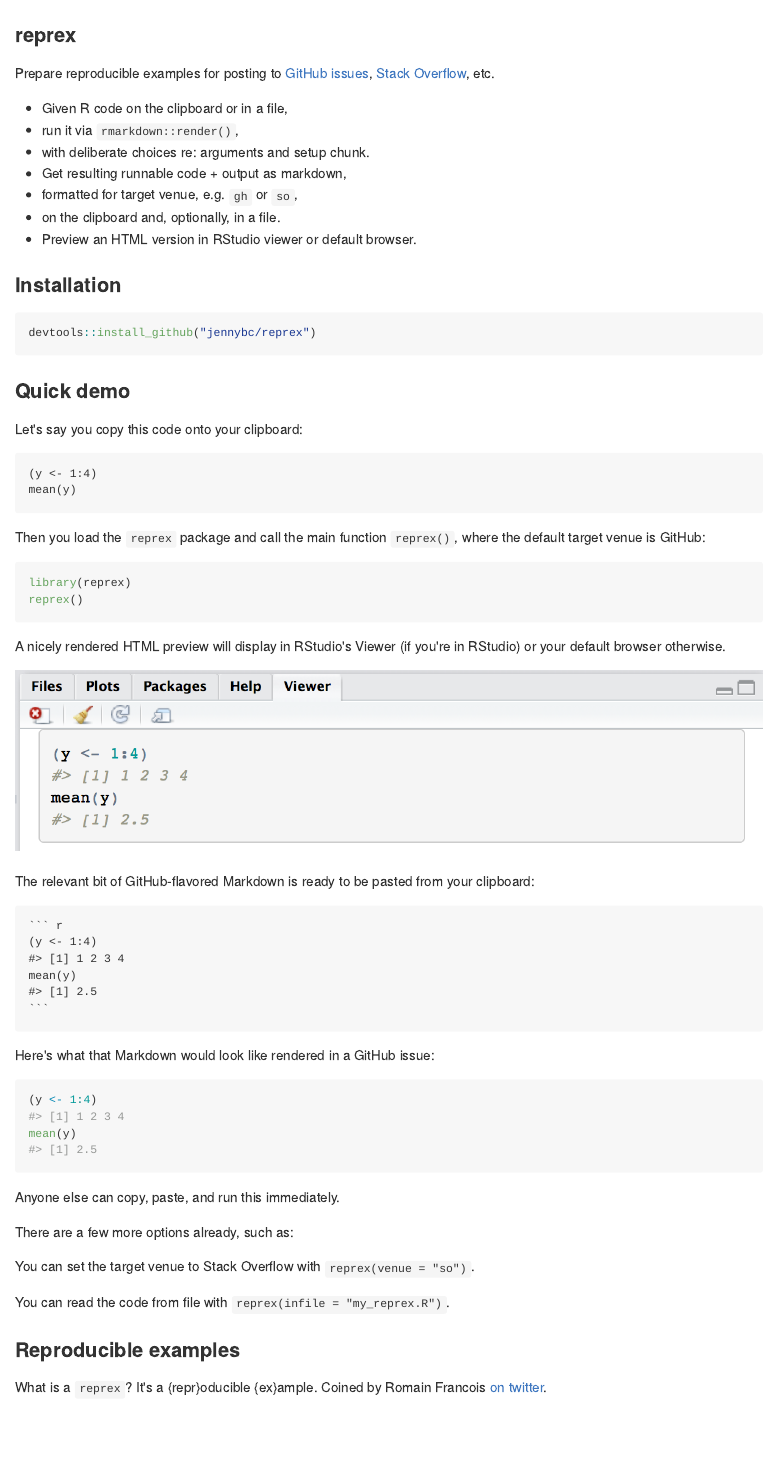
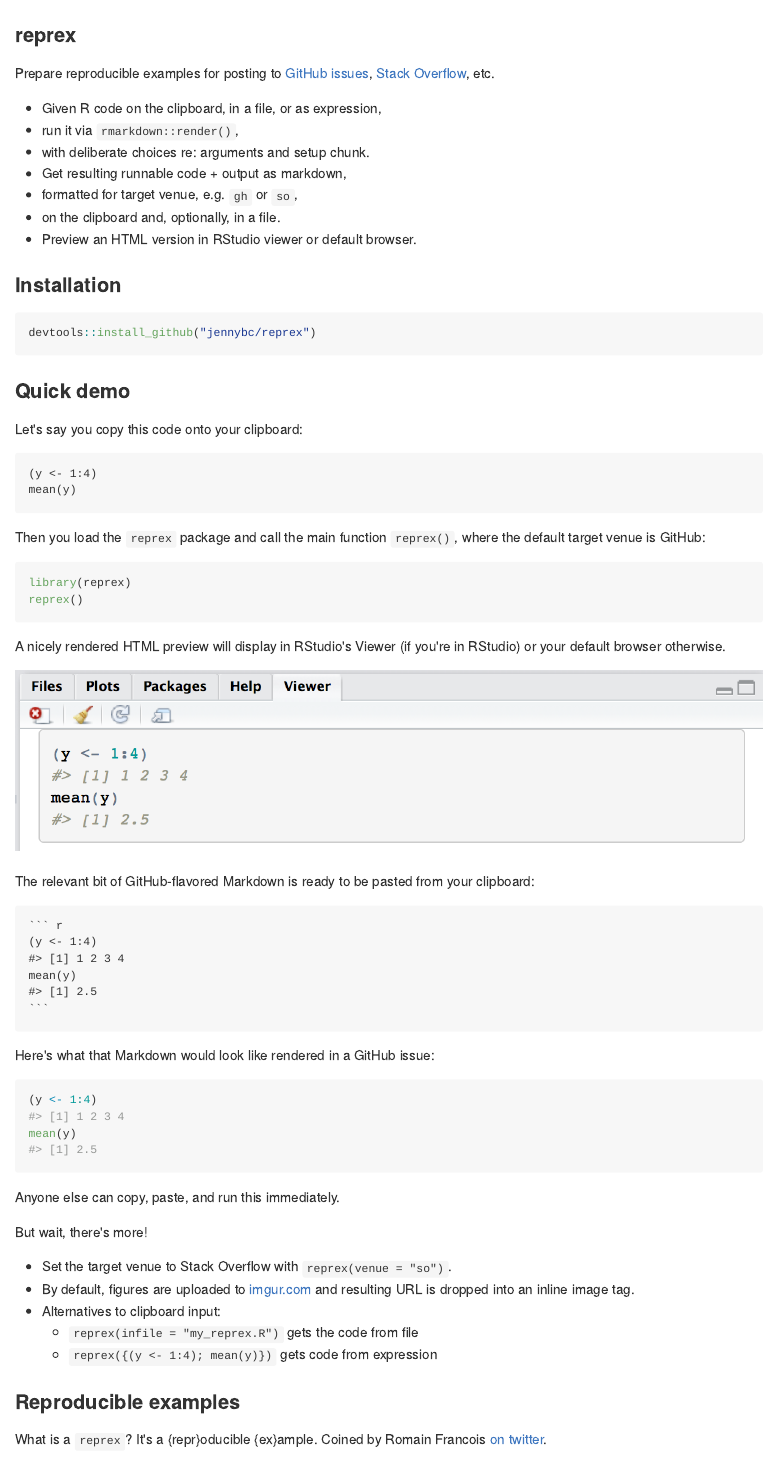
Before and after one commit to tidyverse/reprex, an R Markdown document (README.Rmd): the page in a window 1100 px wide, from its top. The pictures show the output file README.md that the author committed with the source, drawn offline in the style of GitHub; badge pictures from the web are left out.

Commit message:
Add new goodies to README

````diff
--- a/README.Rmd
+++ b/README.Rmd
@@ -27,7 +27,7 @@ if(length(leftovers)) file.remove(leftovers)
 
 Prepare reproducible examples for posting to [GitHub issues](https://guides.github.com/features/issues/), [Stack Overflow](https://stackoverflow.com), etc.
 
-  * Given R code on the clipboard or in a file,
+  * Given R code on the clipboard, in a file, or as expression,
   * run it via `rmarkdown::render()`,
   * with deliberate choices re: arguments and setup chunk.
   * Get resulting runnable code + output as markdown,
@@ -89,11 +89,13 @@ Here's what that Markdown would look like rendered in a GitHub issue:
 
 Anyone else can copy, paste, and run this immediately.
 
-There are a few more options already, such as:
+But wait, there's more!
 
-You can set the target venue to Stack Overflow with `reprex(venue = "so")`.
-
-You can read the code from file with `reprex(infile = "my_reprex.R")`.
+  * Set the target venue to Stack Overflow with `reprex(venue = "so")`.
+  * By default, figures are uploaded to [imgur.com](http://imgur.com) and resulting URL is dropped into an inline image tag.
+  * Alternatives to clipboard input:
+    - `reprex(infile = "my_reprex.R")` gets the code from file
+    - `reprex({(y <- 1:4); mean(y)})` gets code from expression
 
 ```{r clean-up, include = FALSE}
 leftovers <- list.files(pattern = "README-tmp", ignore.case = TRUE)
````
Also changed, not shown: README.md.
